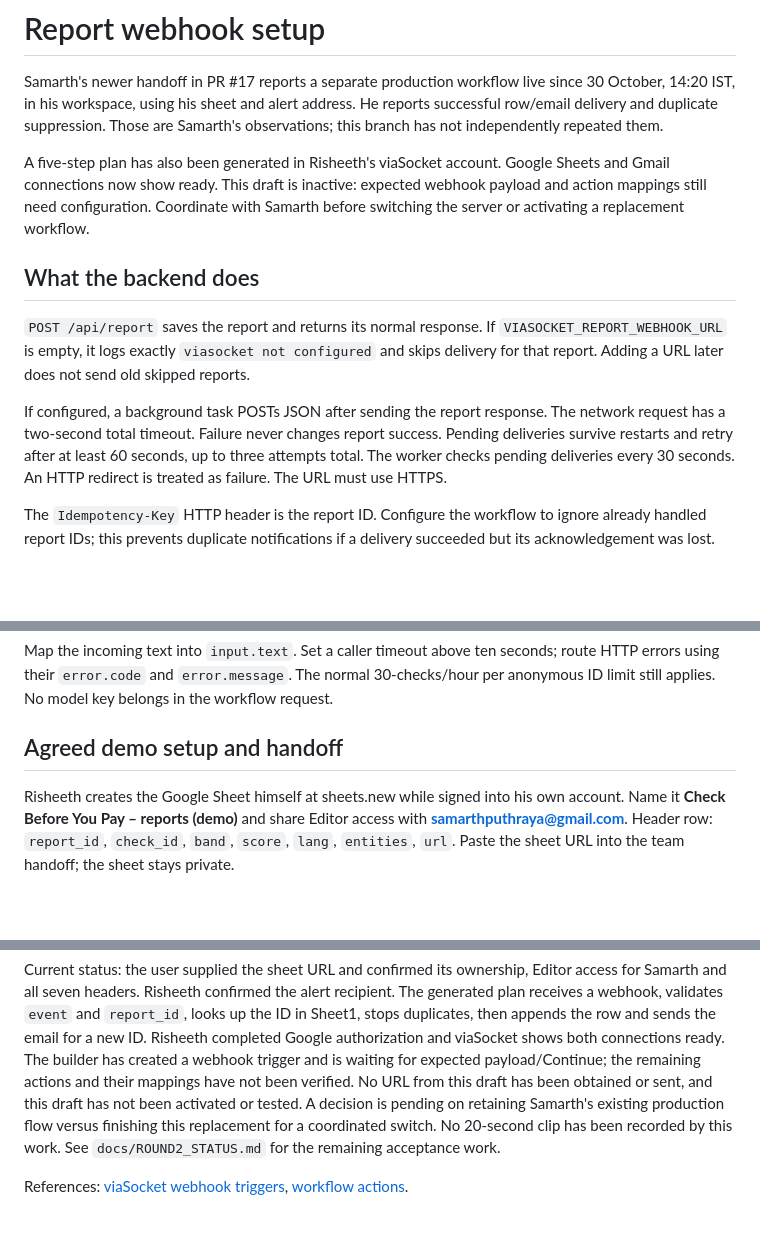
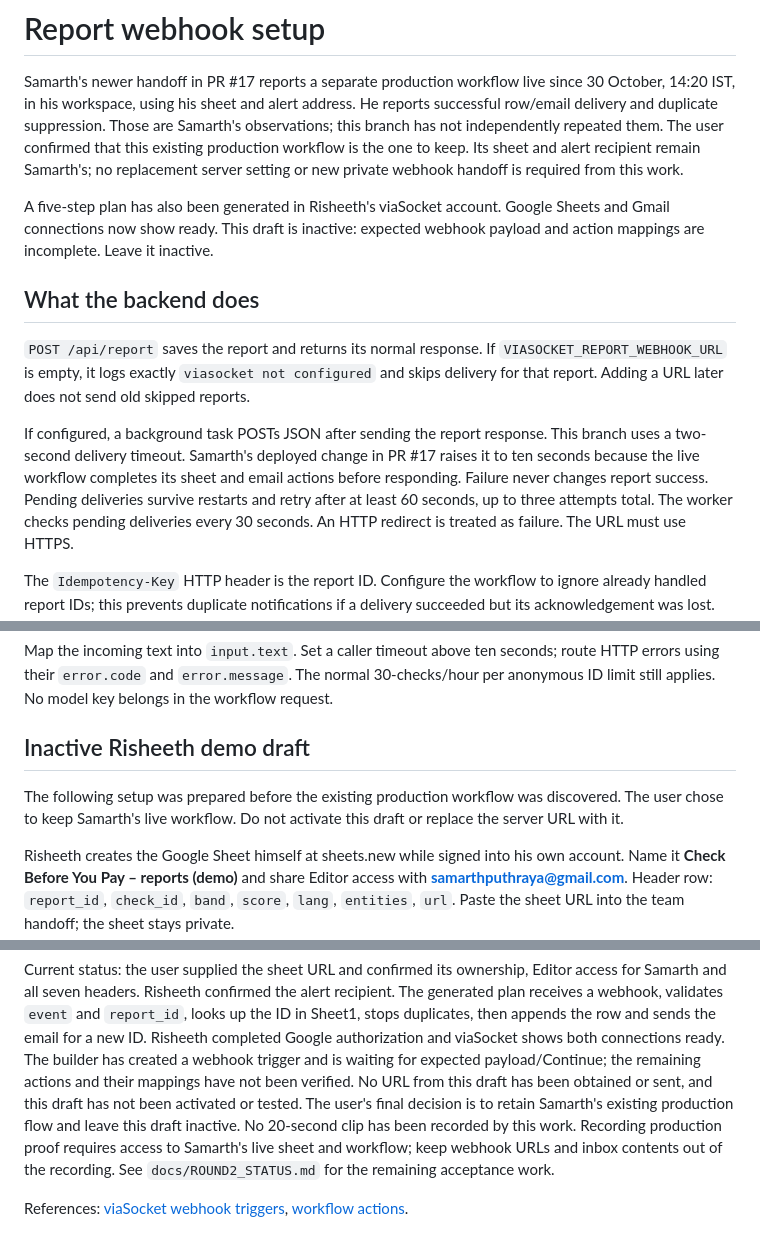
Before and after one commit to samarthputhraya/check-before-you-pay, a Markdown page: docs/VIASOCKET.md, 3 parts joined by grey strips. GitHub-like rendering; blank space fills up the shorter version.

Commit message:
Keep Samarth's production viaSocket workflow

```diff
--- a/docs/VIASOCKET.md
+++ b/docs/VIASOCKET.md
@@ -4,11 +4,13 @@ Samarth's newer handoff in PR #17 reports a separate production workflow live
 since 30 October, 14:20 IST, in his workspace, using his sheet and alert address.
 He reports successful row/email delivery and duplicate suppression. Those are
 Samarth's observations; this branch has not independently repeated them.
+The user confirmed that this existing production workflow is the one to keep.
+Its sheet and alert recipient remain Samarth's; no replacement server setting
+or new private webhook handoff is required from this work.
 
 A five-step plan has also been generated in Risheeth's viaSocket account.
 Google Sheets and Gmail connections now show ready. This draft is inactive:
-expected webhook payload and action mappings still need configuration. Coordinate
-with Samarth before switching the server or activating a replacement workflow.
+expected webhook payload and action mappings are incomplete. Leave it inactive.
 
 ## What the backend does
 
@@ -18,8 +20,10 @@ and skips delivery for that report. Adding a URL later does not send old skipped
 reports.
 
 If configured, a background task POSTs JSON after sending the report response.
-The network request has a two-second total timeout. Failure never changes report
-success. Pending deliveries survive restarts and retry after at least 60 seconds,
+This branch uses a two-second delivery timeout. Samarth's deployed change in
+PR #17 raises it to ten seconds because the live workflow completes its sheet
+and email actions before responding. Failure never changes report success.
+Pending deliveries survive restarts and retry after at least 60 seconds,
 up to three attempts total. The worker checks pending deliveries every 30 seconds.
 An HTTP redirect is treated as failure. The URL must use HTTPS.
 
@@ -84,7 +88,11 @@ route HTTP errors using their `error.code` and `error.message`. The normal
 30-checks/hour per anonymous ID limit still applies. No model key belongs in
 the workflow request.
 
-## Agreed demo setup and handoff
+## Inactive Risheeth demo draft
+
+The following setup was prepared before the existing production workflow was
+discovered. The user chose to keep Samarth's live workflow. Do not activate this
+draft or replace the server URL with it.
 
 Risheeth creates the Google Sheet himself at sheets.new while signed into his
 own account. Name it **Check Before You Pay – reports (demo)** and share Editor
@@ -115,9 +123,11 @@ and sends the email for a new ID. Risheeth completed Google authorization and
 viaSocket shows both connections ready. The builder has created a webhook
 trigger and is waiting for expected payload/Continue; the remaining actions and
 their mappings have not been verified. No URL from this draft has been obtained
-or sent, and this draft has not been activated or tested. A decision is pending
-on retaining Samarth's existing production flow versus finishing this replacement
-for a coordinated switch. No 20-second clip has been recorded by this work.
+or sent, and this draft has not been activated or tested. The user's final
+decision is to retain Samarth's existing production flow and leave this draft
+inactive. No 20-second clip has been recorded by this work. Recording production
+proof requires access to Samarth's live sheet and workflow; keep webhook URLs
+and inbox contents out of the recording.
 See `docs/ROUND2_STATUS.md` for the remaining acceptance work.
 
 References: [viaSocket webhook triggers](https://viasocket.com/help/workflow/trigger/instant-triggers),
```
Also changed, not shown: docs/ROUND2_STATUS.md (+6 -5 lines).
